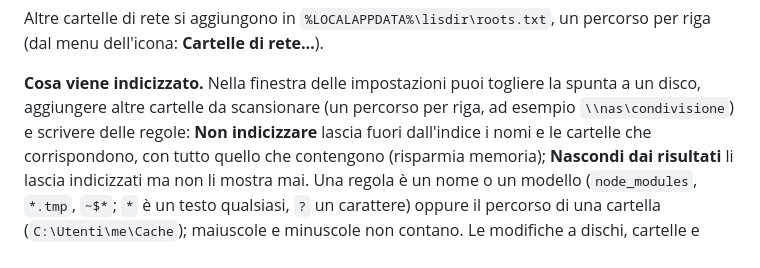
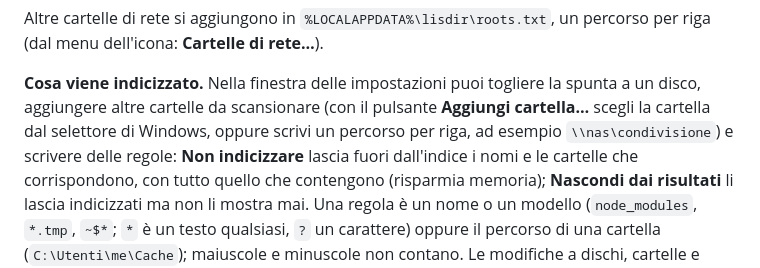
Before and after one commit to enricoottavoita/lisdir, a Markdown page: README.it.md, the part around the change. GitHub-like rendering.

```diff
--- a/README.it.md
+++ b/README.it.md
@@ -93,7 +93,8 @@ Altre cartelle di rete si aggiungono in `%LOCALAPPDATA%\lisdir\roots.txt`, un pe
 dell'icona: **Cartelle di rete…**).
 
 **Cosa viene indicizzato.** Nella finestra delle impostazioni puoi togliere la spunta a un disco, aggiungere altre
-cartelle da scansionare (un percorso per riga, ad esempio `\\nas\condivisione`) e scrivere delle regole:
+cartelle da scansionare (con il pulsante **Aggiungi cartella…** scegli la cartella dal selettore di Windows, oppure
+scrivi un percorso per riga, ad esempio `\\nas\condivisione`) e scrivere delle regole:
 **Non indicizzare** lascia fuori dall'indice i nomi e le cartelle che corrispondono, con tutto quello che contengono
 (risparmia memoria); **Nascondi dai risultati** li lascia indicizzati ma non li mostra mai. Una regola è un nome o un
 modello (`node_modules`, `*.tmp`, `~$*`; `*` è un testo qualsiasi, `?` un carattere) oppure il percorso di una cartella
```
Also changed, not shown: README.md (+2 -2 lines).
